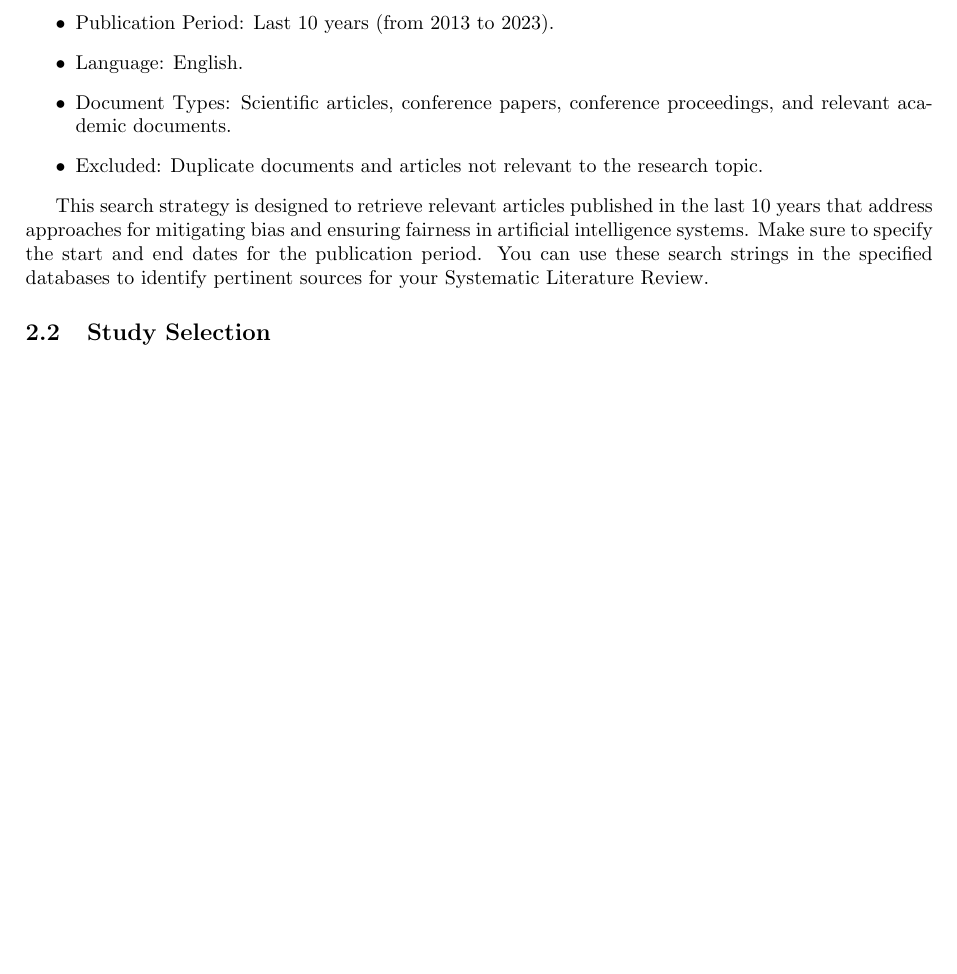
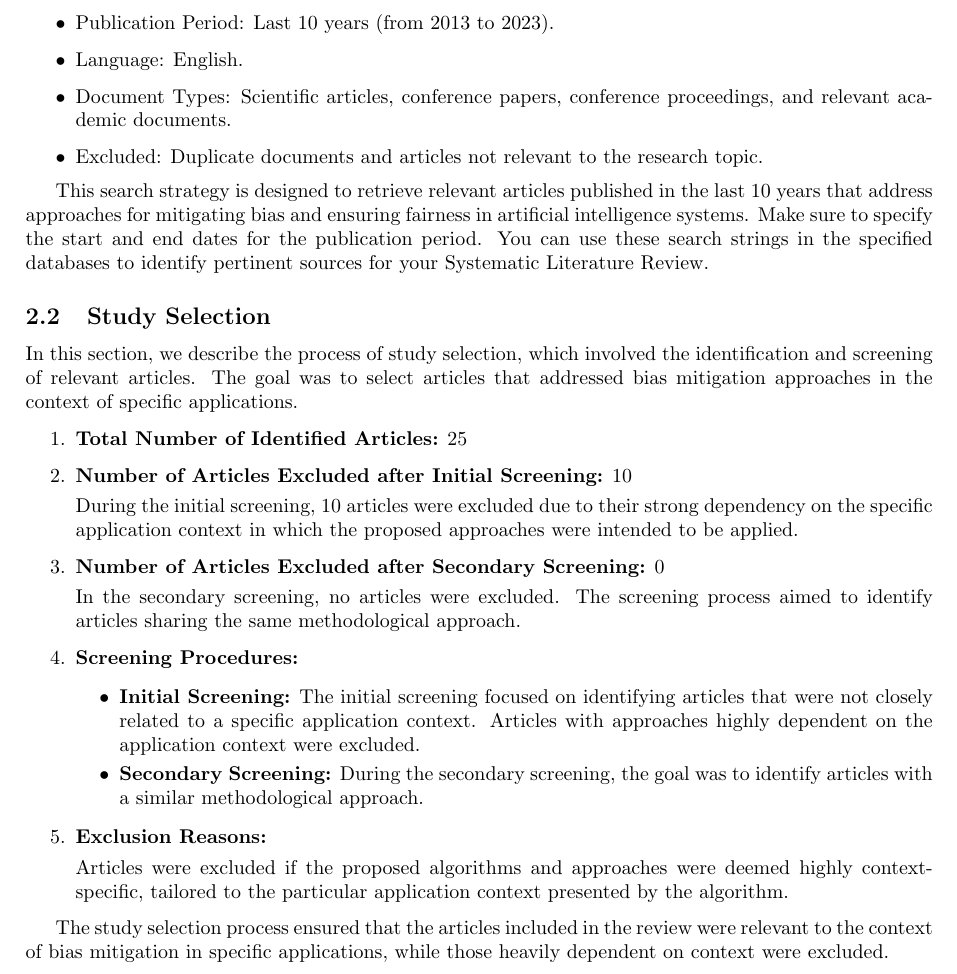
Before and after one commit to antonioIannotta/ISE-Fairness-Survey, a LaTeX paper (slr-main.tex): part of page 2 of 2 before the commit and part of page 2 of 3 after it, cut so that both start at the same text, the shorter picture padded with empty space. Compiled offline with pdfLaTeX.

Commit message:
feat: study selection added

```diff
--- a/slr-main.tex
+++ b/slr-main.tex
@@ -64,8 +64,33 @@ This SLR assumes critical importance as it provides an up-to-date and in-depth a
 This search strategy is designed to retrieve relevant articles published in the last 10 years that address approaches for mitigating bias and ensuring fairness in artificial intelligence systems. Make sure to specify the start and end dates for the publication period. You can use these search strings in the specified databases to identify pertinent sources for your Systematic Literature Review.
 
     \subsection{Study Selection}
-        % Study selection process details go here...
+    In this section, we describe the process of study selection, which involved the identification and screening of relevant articles. The goal was to select articles that addressed bias mitigation approaches in the context of specific applications.
 
+    \begin{enumerate}
+        \item \textbf{Total Number of Identified Articles:} 25
+        \item \textbf{Number of Articles Excluded after Initial Screening:} 10
+
+        During the initial screening, 10 articles were excluded due to their strong dependency on the specific application context in which the proposed approaches were intended to be applied.
+
+        \item \textbf{Number of Articles Excluded after Secondary Screening:} 0
+
+        In the secondary screening, no articles were excluded. The screening process aimed to identify articles sharing the same methodological approach.
+
+        \item \textbf{Screening Procedures:}
+
+        \begin{itemize}
+            \item \textbf{Initial Screening:} The initial screening focused on identifying articles that were not closely related to a specific application context. Articles with approaches highly dependent on the application context were excluded.
+
+            \item \textbf{Secondary Screening:} During the secondary screening, the goal was to identify articles with a similar methodological approach.
+        \end{itemize}
+
+        \item \textbf{Exclusion Reasons:}
+
+        Articles were excluded if the proposed algorithms and approaches were deemed highly context-specific, tailored to the particular application context presented by the algorithm.
+
+    \end{enumerate}
+
+    The study selection process ensured that the articles included in the review were relevant to the context of bias mitigation in specific applications, while those heavily dependent on context were excluded.
     \subsection{Data Extraction}
         % Data extraction process details go here...
 
```
